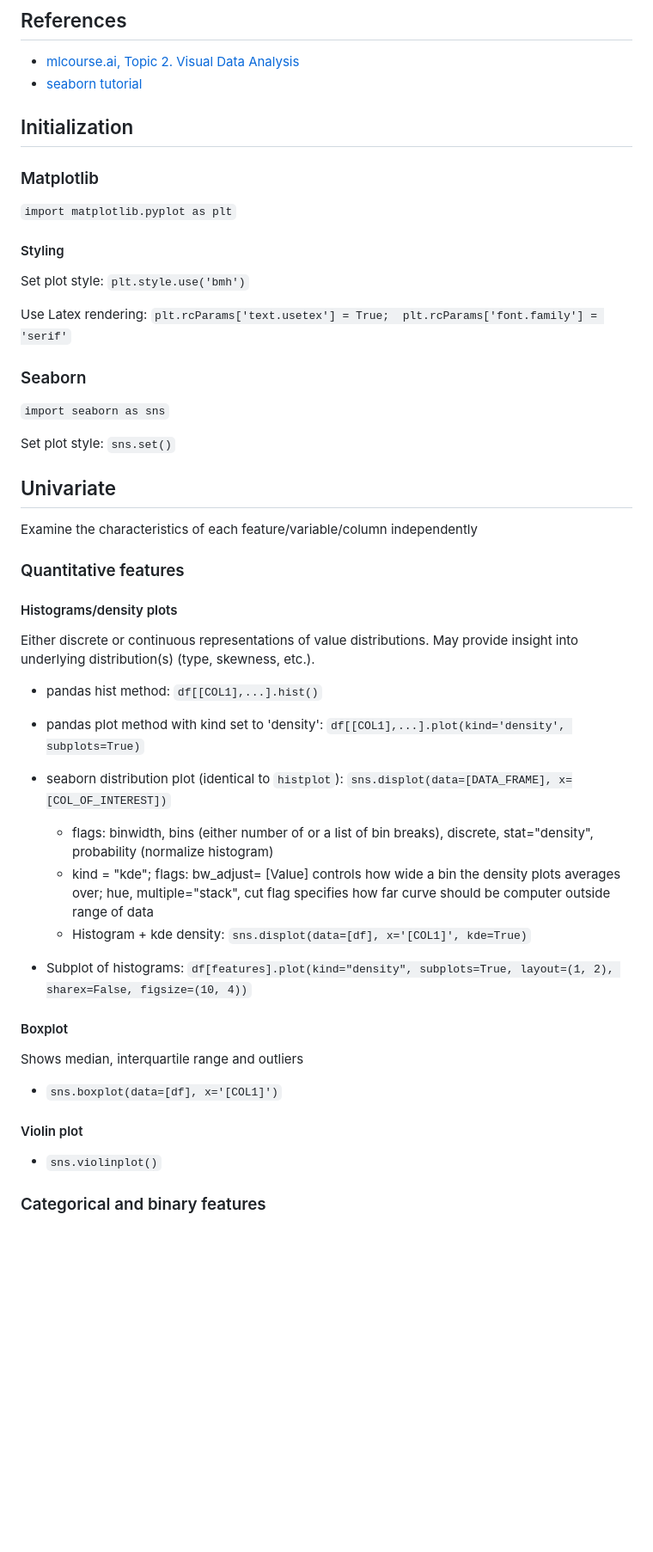
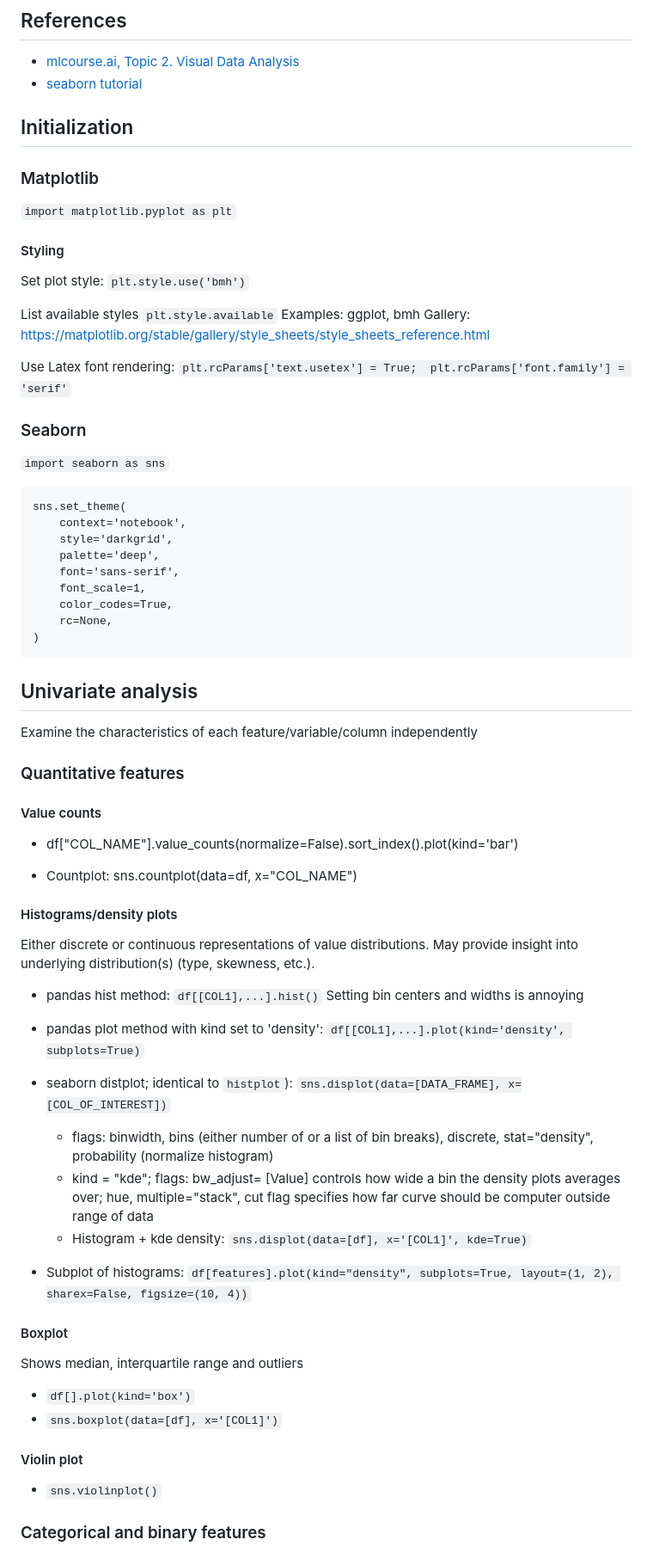
Before and after one commit to jonkracht/technical-notes, a Markdown page: data-science/eda-plotting.md, the part around the change. Shown: that part at 86% size. GitHub-like rendering; blank space fills up the shorter version.

````diff
--- a/programming-language-notes/python/python-plotting-notes.md
+++ b/data-science/eda-plotting.md
@@ -4,8 +4,9 @@
 * [mlcourse.ai, Topic 2.  Visual Data Analysis](https://mlcourse.ai/book/topic02/topic02_visual_data_analysis.html)
 * [seaborn tutorial](https://seaborn.pydata.org/tutorial/distributions.html)
 
+
+
 ## Initialization
-
 
 ### Matplotlib
 `import matplotlib.pyplot as plt`
@@ -13,28 +14,53 @@
 #### Styling
 Set plot style:  `plt.style.use('bmh')`
 
-Use Latex rendering:  `plt.rcParams['text.usetex'] = True;  plt.rcParams['font.family'] = 'serif'`
+List available styles `plt.style.available`
+Examples:  ggplot, bmh
+Gallery:  https://matplotlib.org/stable/gallery/style_sheets/style_sheets_reference.html
+
+Use Latex font rendering:  `plt.rcParams['text.usetex'] = True;  plt.rcParams['font.family'] = 'serif'`
 
 
 ### Seaborn
 `import seaborn as sns`
 
-Set plot style:  `sns.set()`
+```
+sns.set_theme(
+    context='notebook',
+    style='darkgrid',
+    palette='deep',
+    font='sans-serif',
+    font_scale=1,
+    color_codes=True,
+    rc=None,
+)
+```
 
 
-## Univariate
+## Univariate analysis
 
 Examine the characteristics of each feature/variable/column independently
 
+
 ### Quantitative features
+
+
+#### Value counts
+
+* df["COL_NAME"].value_counts(normalize=False).sort_index().plot(kind='bar')
+
+* Countplot:  sns.countplot(data=df, x="COL_NAME")
+
 
 #### Histograms/density plots
 
 Either discrete or continuous representations of value distributions.  May provide insight into underlying distribution(s) (type, skewness, etc.).
 
-* pandas hist method:  `df[[COL1],...].hist()`
+* pandas hist method:  `df[[COL1],...].hist()`  Setting bin centers and widths is annoying
+
 * pandas plot method with kind set to 'density':  `df[[COL1],...].plot(kind='density', subplots=True)`
-* seaborn distribution plot (identical to `histplot`):  `sns.displot(data=[DATA_FRAME], x=[COL_OF_INTEREST])`
+
+* seaborn distplot; identical to `histplot`):  `sns.displot(data=[DATA_FRAME], x=[COL_OF_INTEREST])`
     * flags: binwidth, bins (either number of or a list of bin breaks), discrete, stat="density", probability (normalize histogram)
     * kind = "kde"; flags:  bw_adjust= [Value] controls how wide a bin the density plots averages over; hue, multiple="stack", cut flag specifies how far curve should be computer outside range of data
     * Histogram + kde density:  `sns.displot(data=[df], x='[COL1]', kde=True)`
@@ -45,12 +71,16 @@ Either discrete or continuous representations of value distributions.  May provi
 #### Boxplot
 Shows median, interquartile range and outliers
 
+* `df[].plot(kind='box')`
 * `sns.boxplot(data=[df], x='[COL1]')`
 
 
 #### Violin plot
 
 * `sns.violinplot()`
+
+
+
 
 
 
````
